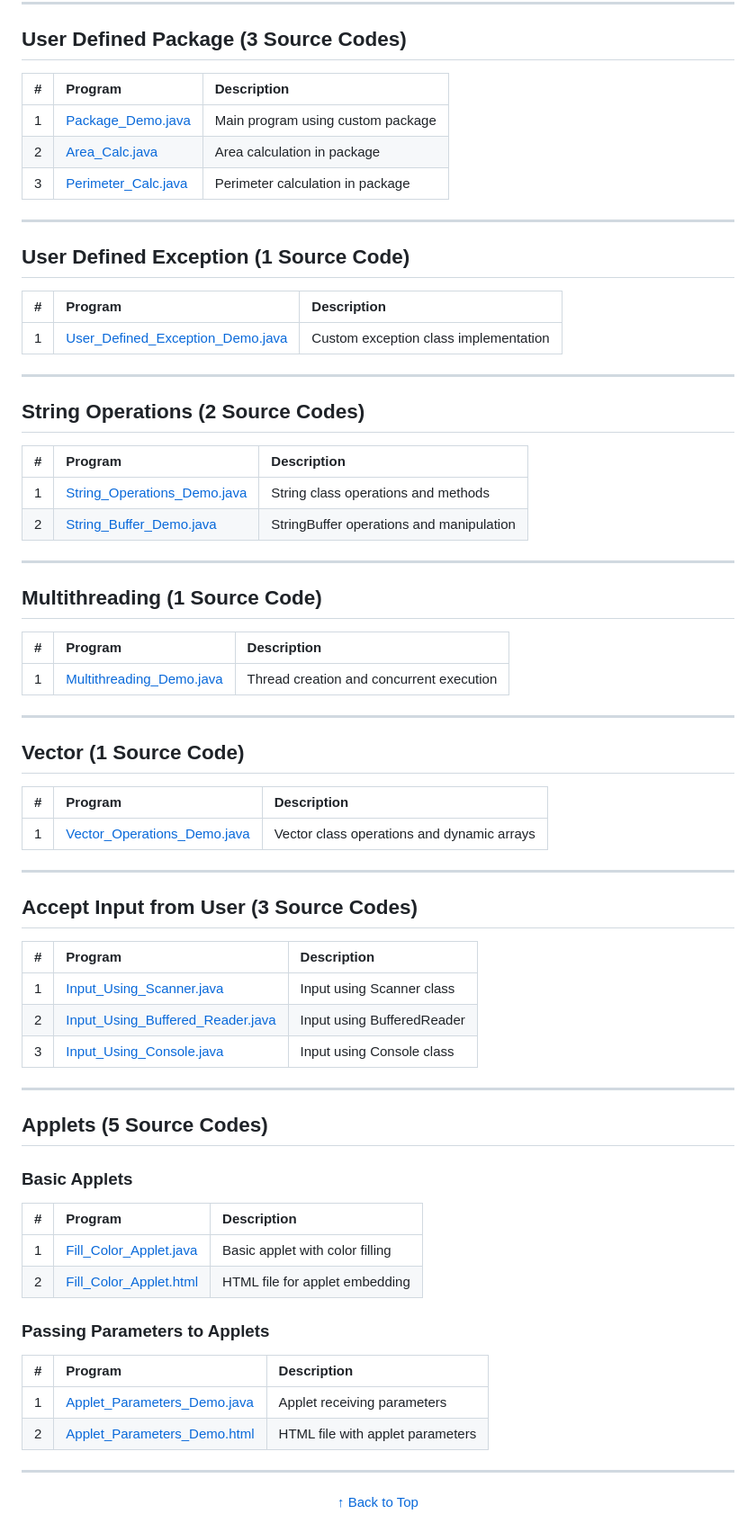
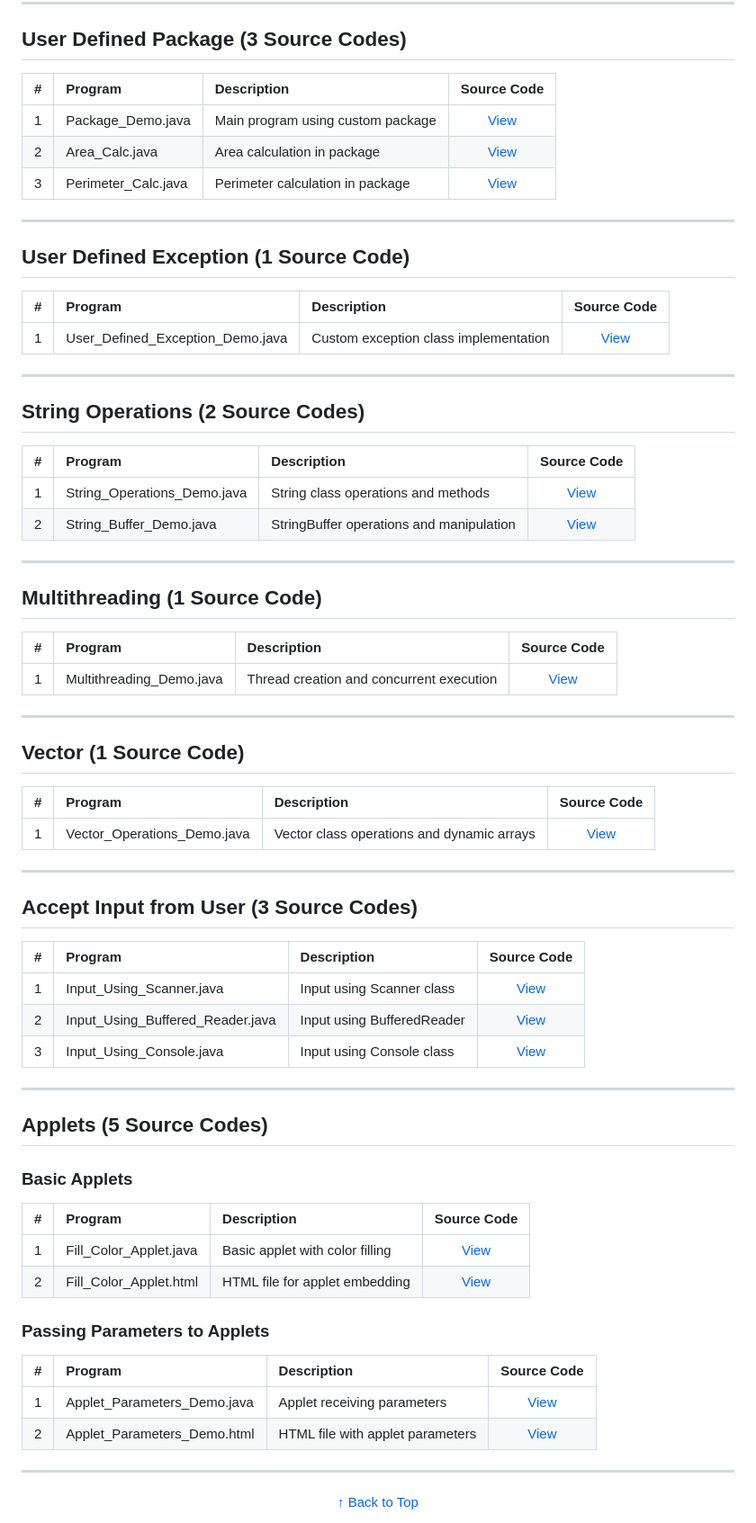
Before and after one commit to Amey-Thakur/OOPM-JAVA-LAB, a Markdown page: OOPM Lab/README.md, the part around one of its changes. Shown at 90% size. Drawn GitHub-style.

```diff
--- a/OOPM Lab/README.md
+++ b/OOPM Lab/README.md
@@ -186,11 +186,11 @@ appletviewer Fill_Color_Applet.html
      ========================================================================================= -->
 ## User Defined Package (3 Source Codes)
 
-| # | Program | Description |
-|:---|:---|:---|
-| 1 | [Package_Demo.java](User-Defined-Package/Package_Demo.java) | Main program using custom package |
-| 2 | [Area_Calc.java](User-Defined-Package/geometry/Area_Calc.java) | Area calculation in package |
-| 3 | [Perimeter_Calc.java](User-Defined-Package/geometry/Perimeter_Calc.java) | Perimeter calculation in package |
+| # | Program | Description | Source Code |
+|:---|:---|:---|:-:|
+| 1 | Package_Demo.java | Main program using custom package | [View](User-Defined-Package/Package_Demo.java) |
+| 2 | Area_Calc.java | Area calculation in package | [View](User-Defined-Package/geometry/Area_Calc.java) |
+| 3 | Perimeter_Calc.java | Perimeter calculation in package | [View](User-Defined-Package/geometry/Perimeter_Calc.java) |
 
 ---
 
@@ -199,9 +199,9 @@ appletviewer Fill_Color_Applet.html
      ========================================================================================= -->
 ## User Defined Exception (1 Source Code)
 
-| # | Program | Description |
-|:---|:---|:---|
-| 1 | [User_Defined_Exception_Demo.java](User-Defined-Exception/User_Defined_Exception_Demo.java) | Custom exception class implementation |
+| # | Program | Description | Source Code |
+|:---|:---|:---|:-:|
+| 1 | User_Defined_Exception_Demo.java | Custom exception class implementation | [View](User-Defined-Exception/User_Defined_Exception_Demo.java) |
 
 ---
 
@@ -210,10 +210,10 @@ appletviewer Fill_Color_Applet.html
      ========================================================================================= -->
 ## String Operations (2 Source Codes)
 
-| # | Program | Description |
-|:---|:---|:---|
-| 1 | [String_Operations_Demo.java](String-Operations/String_Operations_Demo.java) | String class operations and methods |
-| 2 | [String_Buffer_Demo.java](String-Buffer/String_Buffer_Demo.java) | StringBuffer operations and manipulation |
+| # | Program | Description | Source Code |
+|:---|:---|:---|:-:|
+| 1 | String_Operations_Demo.java | String class operations and methods | [View](String-Operations/String_Operations_Demo.java) |
+| 2 | String_Buffer_Demo.java | StringBuffer operations and manipulation | [View](String-Buffer/String_Buffer_Demo.java) |
 
 ---
 
@@ -222,9 +222,9 @@ appletviewer Fill_Color_Applet.html
      ========================================================================================= -->
 ## Multithreading (1 Source Code)
 
-| # | Program | Description |
-|:---|:---|:---|
-| 1 | [Multithreading_Demo.java](Multithreading/Multithreading_Demo.java) | Thread creation and concurrent execution |
+| # | Program | Description | Source Code |
+|:---|:---|:---|:-:|
+| 1 | Multithreading_Demo.java | Thread creation and concurrent execution | [View](Multithreading/Multithreading_Demo.java) |
 
 ---
 
@@ -233,9 +233,9 @@ appletviewer Fill_Color_Applet.html
      ========================================================================================= -->
 ## Vector (1 Source Code)
 
-| # | Program | Description |
-|:---|:---|:---|
-| 1 | [Vector_Operations_Demo.java](Vector-Operations/Vector_Operations_Demo.java) | Vector class operations and dynamic arrays |
+| # | Program | Description | Source Code |
+|:---|:---|:---|:-:|
+| 1 | Vector_Operations_Demo.java | Vector class operations and dynamic arrays | [View](Vector-Operations/Vector_Operations_Demo.java) |
 
 ---
 
@@ -244,11 +244,11 @@ appletviewer Fill_Color_Applet.html
      ========================================================================================= -->
 ## Accept Input from User (3 Source Codes)
 
-| # | Program | Description |
-|:---|:---|:---|
-| 1 | [Input_Using_Scanner.java](Accept-Input-From-User/Input_Using_Scanner.java) | Input using Scanner class |
-| 2 | [Input_Using_Buffered_Reader.java](Accept-Input-From-User/Input_Using_Buffered_Reader.java) | Input using BufferedReader |
-| 3 | [Input_Using_Console.java](Accept-Input-From-User/Input_Using_Console.java) | Input using Console class |
+| # | Program | Description | Source Code |
+|:---|:---|:---|:-:|
+| 1 | Input_Using_Scanner.java | Input using Scanner class | [View](Accept-Input-From-User/Input_Using_Scanner.java) |
+| 2 | Input_Using_Buffered_Reader.java | Input using BufferedReader | [View](Accept-Input-From-User/Input_Using_Buffered_Reader.java) |
+| 3 | Input_Using_Console.java | Input using Console class | [View](Accept-Input-From-User/Input_Using_Console.java) |
 
 ---
 
@@ -259,17 +259,17 @@ appletviewer Fill_Color_Applet.html
 
 ### Basic Applets
 
-| # | Program | Description |
-|:---|:---|:---|
-| 1 | [Fill_Color_Applet.java](Basic-Applets/Fill_Color_Applet.java) | Basic applet with color filling |
-| 2 | [Fill_Color_Applet.html](Basic-Applets/Fill_Color_Applet.html) | HTML file for applet embedding |
+| # | Program | Description | Source Code |
+|:---|:---|:---|:-:|
+| 1 | Fill_Color_Applet.java | Basic applet with color filling | [View](Basic-Applets/Fill_Color_Applet.java) |
+| 2 | Fill_Color_Applet.html | HTML file for applet embedding | [View](Basic-Applets/Fill_Color_Applet.html) |
 
 ### Passing Parameters to Applets
 
-| # | Program | Description |
-|:---|:---|:---|
-| 1 | [Applet_Parameters_Demo.java](Passing-Parameters-To-Applets/Applet_Parameters_Demo.java) | Applet receiving parameters |
-| 2 | [Applet_Parameters_Demo.html](Passing-Parameters-To-Applets/Applet_Parameters_Demo.html) | HTML file with applet parameters |
+| # | Program | Description | Source Code |
+|:---|:---|:---|:-:|
+| 1 | Applet_Parameters_Demo.java | Applet receiving parameters | [View](Passing-Parameters-To-Applets/Applet_Parameters_Demo.java) |
+| 2 | Applet_Parameters_Demo.html | HTML file with applet parameters | [View](Passing-Parameters-To-Applets/Applet_Parameters_Demo.html) |
 
 ---
 
```
Also changed, not shown: other parts of OOPM Lab/README.md (+35 -35 lines).
